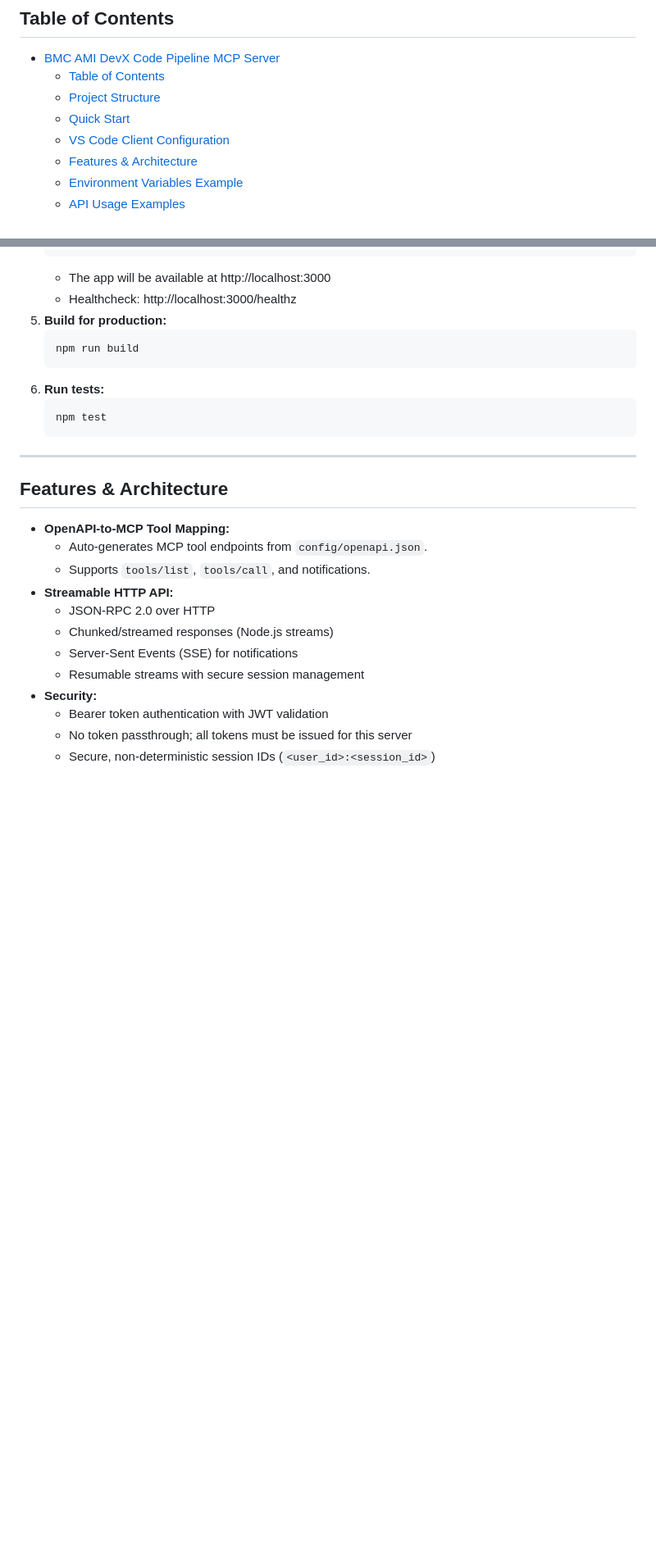
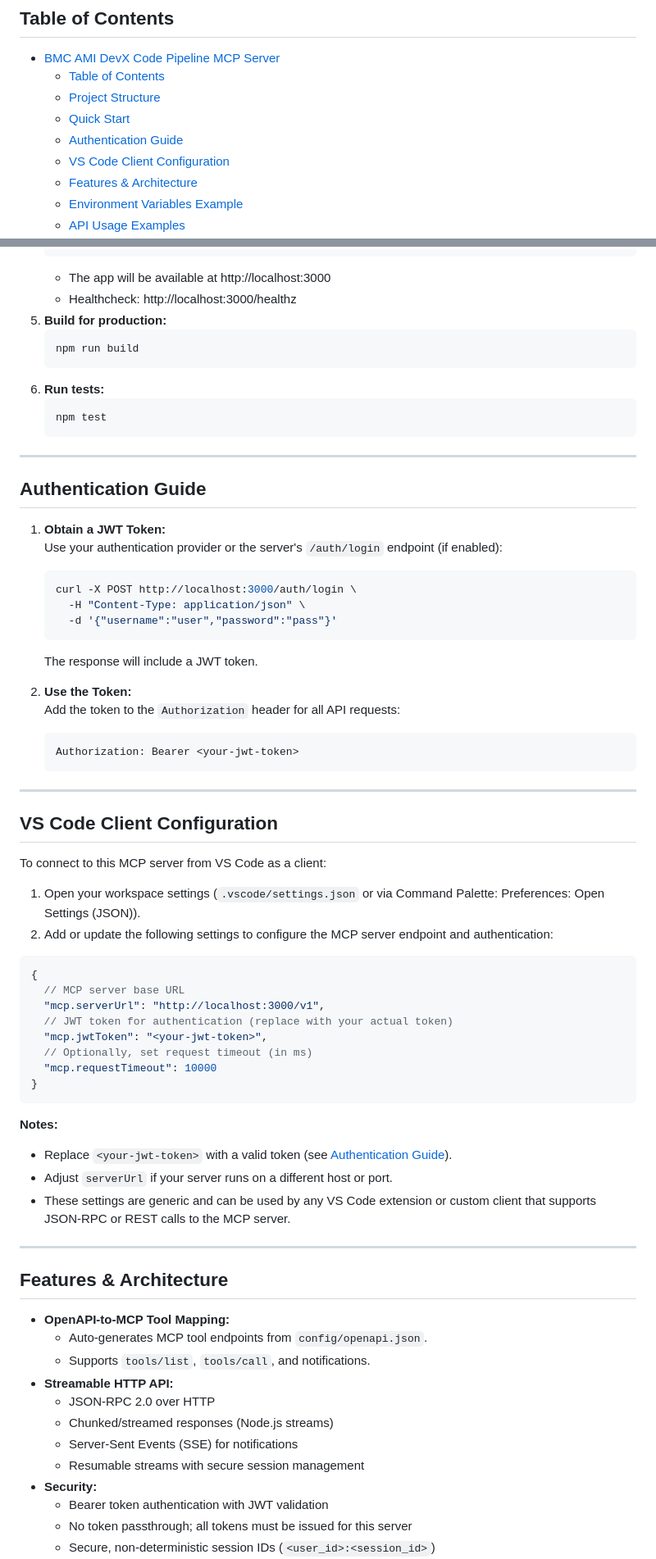
Before and after one commit to markbsigler/CodePipeline-MCP, a Markdown page: README.md, 2 parts joined by grey strips. Shown: that part at 82% size. Rendered like a GitHub page; blank space fills up the shorter version.

Commit message:
Move Authentication Guide after Quick Start and VS Code Client Configuration after that in README.md

````diff
--- a/README.md
+++ b/README.md
@@ -48,6 +48,7 @@ A production-ready, secure, and extensible MCP server BMC AMI DevX Code Pipeline
   - [Table of Contents](#table-of-contents)
   - [Project Structure](#project-structure)
   - [Quick Start](#quick-start)
+  - [Authentication Guide](#authentication-guide)
   - [VS Code Client Configuration](#vs-code-client-configuration)
   - [Features & Architecture](#features--architecture)
   - [Environment Variables Example](#environment-variables-example)
@@ -159,6 +160,53 @@ To connect to this MCP server from VS Code as a client:
    ```sh
    npm test
    ```
+
+---
+
+## Authentication Guide
+
+1. **Obtain a JWT Token:**
+   Use your authentication provider or the server's `/auth/login` endpoint (if enabled):
+
+   ```sh
+   curl -X POST http://localhost:3000/auth/login \
+     -H "Content-Type: application/json" \
+     -d '{"username":"user","password":"pass"}'
+   ```
+
+   The response will include a JWT token.
+
+2. **Use the Token:**
+   Add the token to the `Authorization` header for all API requests:
+
+   ```
+   Authorization: Bearer <your-jwt-token>
+   ```
+
+---
+
+## VS Code Client Configuration
+
+To connect to this MCP server from VS Code as a client:
+
+1. Open your workspace settings (`.vscode/settings.json` or via Command Palette: Preferences: Open Settings (JSON)).
+2. Add or update the following settings to configure the MCP server endpoint and authentication:
+
+```json
+{
+  // MCP server base URL
+  "mcp.serverUrl": "http://localhost:3000/v1",
+  // JWT token for authentication (replace with your actual token)
+  "mcp.jwtToken": "<your-jwt-token>",
+  // Optionally, set request timeout (in ms)
+  "mcp.requestTimeout": 10000
+}
+```
+
+**Notes:**
+- Replace `<your-jwt-token>` with a valid token (see [Authentication Guide](#authentication-guide)).
+- Adjust `serverUrl` if your server runs on a different host or port.
+- These settings are generic and can be used by any VS Code extension or custom client that supports JSON-RPC or REST calls to the MCP server.
 
 ---
 
````
